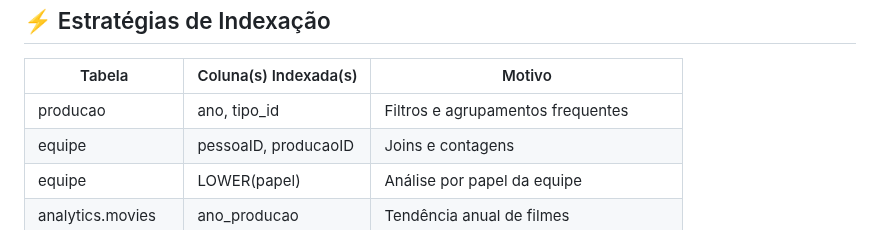
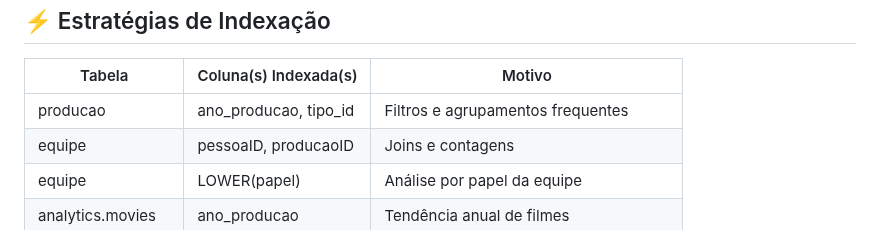
Before and after one commit to RafaelQuirino/dba_postgresql, a Markdown page: homework/docs/documentacao_esquema.md, the part around the change. Drawn GitHub-style.

```diff
--- a/homework/docs/documentacao_esquema.md
+++ b/homework/docs/documentacao_esquema.md
@@ -60,7 +60,7 @@ Possui tabelas derivadas segmentadas por tipo de produção e otimizadas para an
 
 | Tabela             | Coluna(s) Indexada(s) | Motivo                                     |
 |--------------------|-----------------------|--------------------------------------------|
-| producao           | ano, tipo_id          | Filtros e agrupamentos frequentes          |
+| producao           | ano_producao, tipo_id | Filtros e agrupamentos frequentes          |
 | equipe             | pessoaID, producaoID  | Joins e contagens                          |
 | equipe             | LOWER(papel)          | Análise por papel da equipe                |
 | analytics.movies   | ano_producao          | Tendência anual de filmes                  |
```
